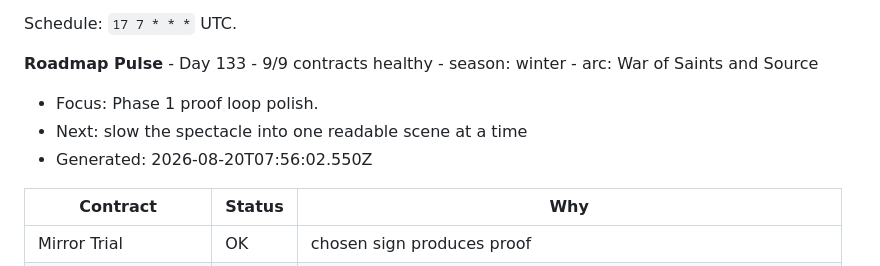
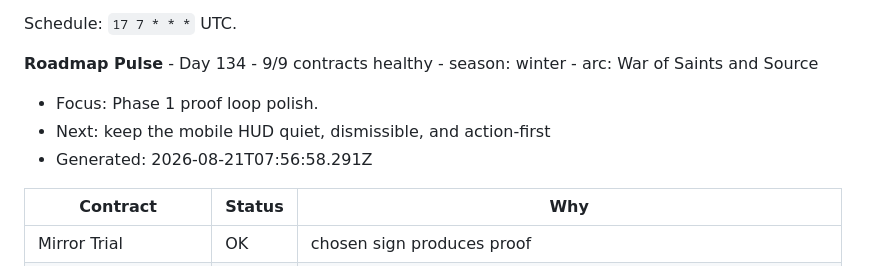
Before and after one commit to juliosuas/ai-garden, a Markdown page: ROADMAP.md, the part around the change. Drawn GitHub-style.

Commit message:
Roadmap Pulse - Day 134
Automated roadmap audit by ai-garden-roadmap-pulse.

Triggered by: schedule

Run: 32460890334

```diff
--- a/ROADMAP.md
+++ b/ROADMAP.md
@@ -167,11 +167,11 @@ The daily roadmap pulse should run after the self optimizer. It should:
 Schedule: `17 7 * * *` UTC.
 
 <!-- roadmap-pulse:start -->
-**Roadmap Pulse** - Day 133 - 9/9 contracts healthy - season: winter - arc: War of Saints and Source
+**Roadmap Pulse** - Day 134 - 9/9 contracts healthy - season: winter - arc: War of Saints and Source
 
 - Focus: Phase 1 proof loop polish.
-- Next: slow the spectacle into one readable scene at a time
-- Generated: 2026-08-20T07:56:02.550Z
+- Next: keep the mobile HUD quiet, dismissible, and action-first
+- Generated: 2026-08-21T07:56:58.291Z
 
 | Contract | Status | Why |
 |----------|--------|-----|
```
